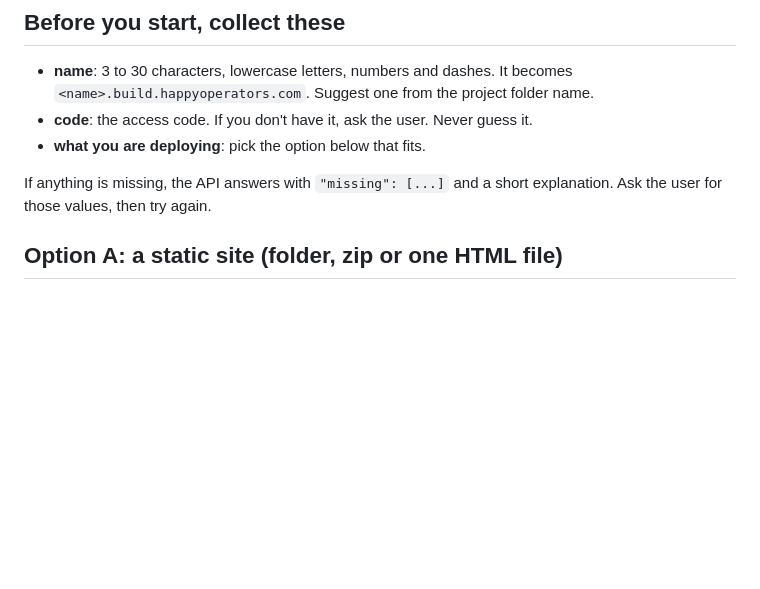
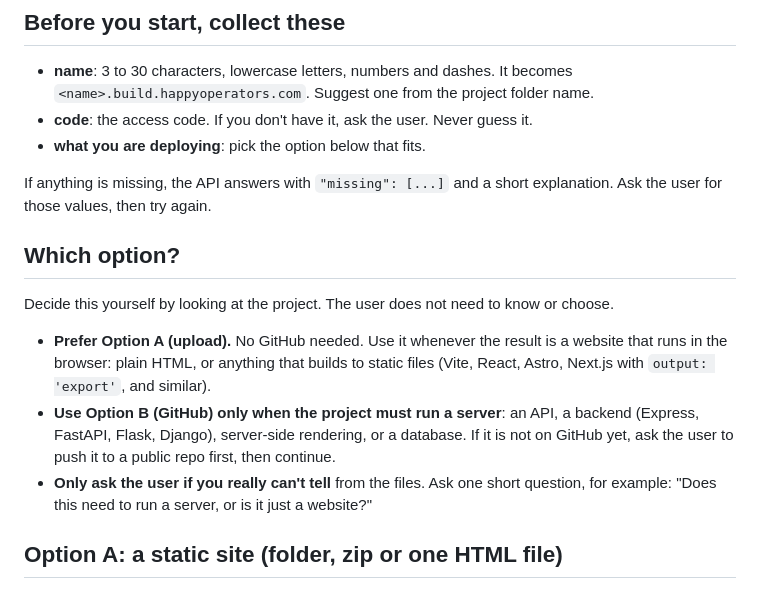
Before and after one commit to mattdotroberts/build, a Markdown page: deploy.md, the part around the change. GitHub-like rendering; blank space fills up the shorter version.

Commit message:
Deploy docs: agents prefer upload, use GitHub only for server apps, ask only if unsure
Co-Authored-By: Claude Opus 5.5 <noreply@anthropic.com>

```diff
--- a/deploy.md
+++ b/deploy.md
@@ -13,6 +13,14 @@ AI agents (Claude, Codex, Cursor and others): read on. Everything below works wi
 - **what you are deploying**: pick the option below that fits.
 
 If anything is missing, the API answers with `"missing": [...]` and a short explanation. Ask the user for those values, then try again.
+
+## Which option?
+
+Decide this yourself by looking at the project. The user does not need to know or choose.
+
+- **Prefer Option A (upload).** No GitHub needed. Use it whenever the result is a website that runs in the browser: plain HTML, or anything that builds to static files (Vite, React, Astro, Next.js with `output: 'export'`, and similar).
+- **Use Option B (GitHub) only when the project must run a server**: an API, a backend (Express, FastAPI, Flask, Django), server-side rendering, or a database. If it is not on GitHub yet, ask the user to push it to a public repo first, then continue.
+- **Only ask the user if you really can't tell** from the files. Ask one short question, for example: "Does this need to run a server, or is it just a website?"
 
 ## Option A: a static site (folder, zip or one HTML file)
 
```
